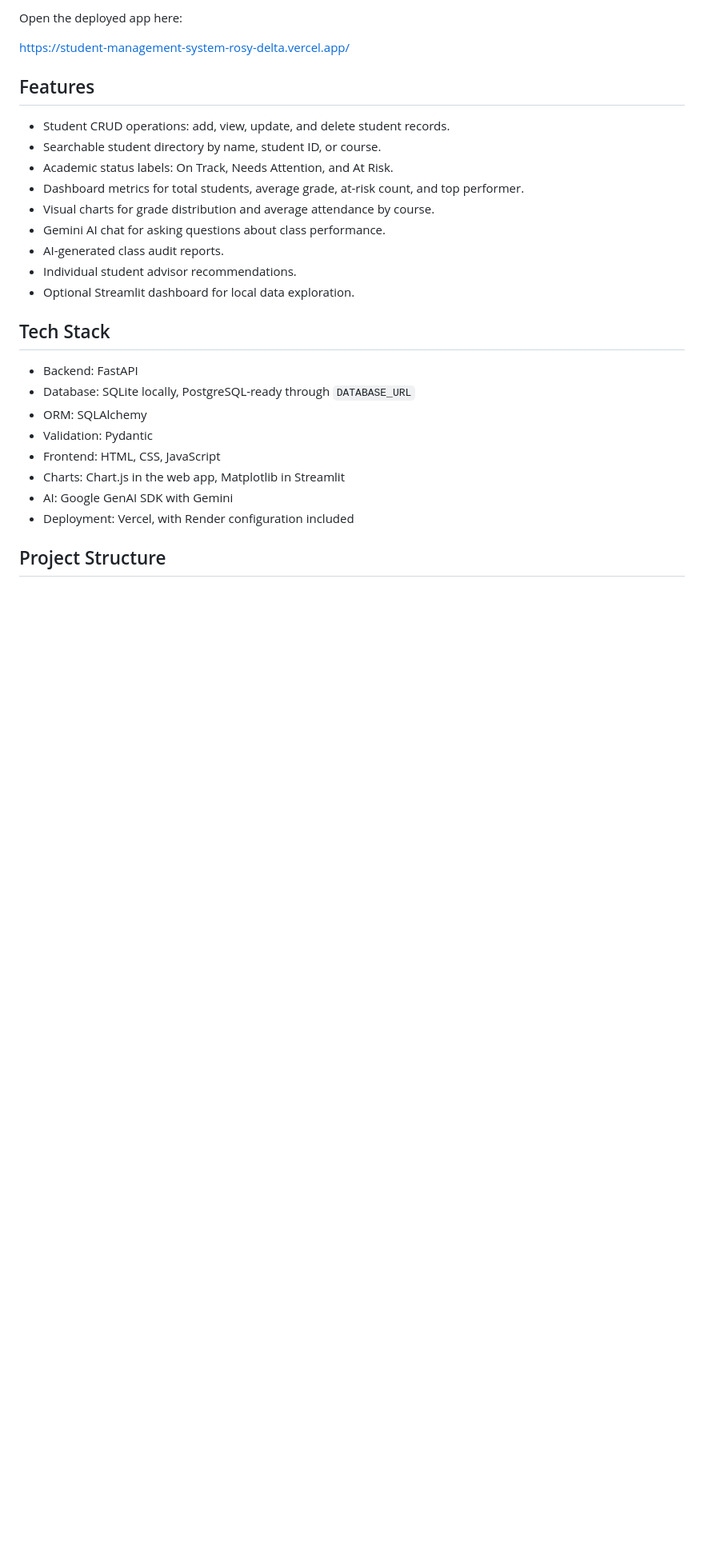
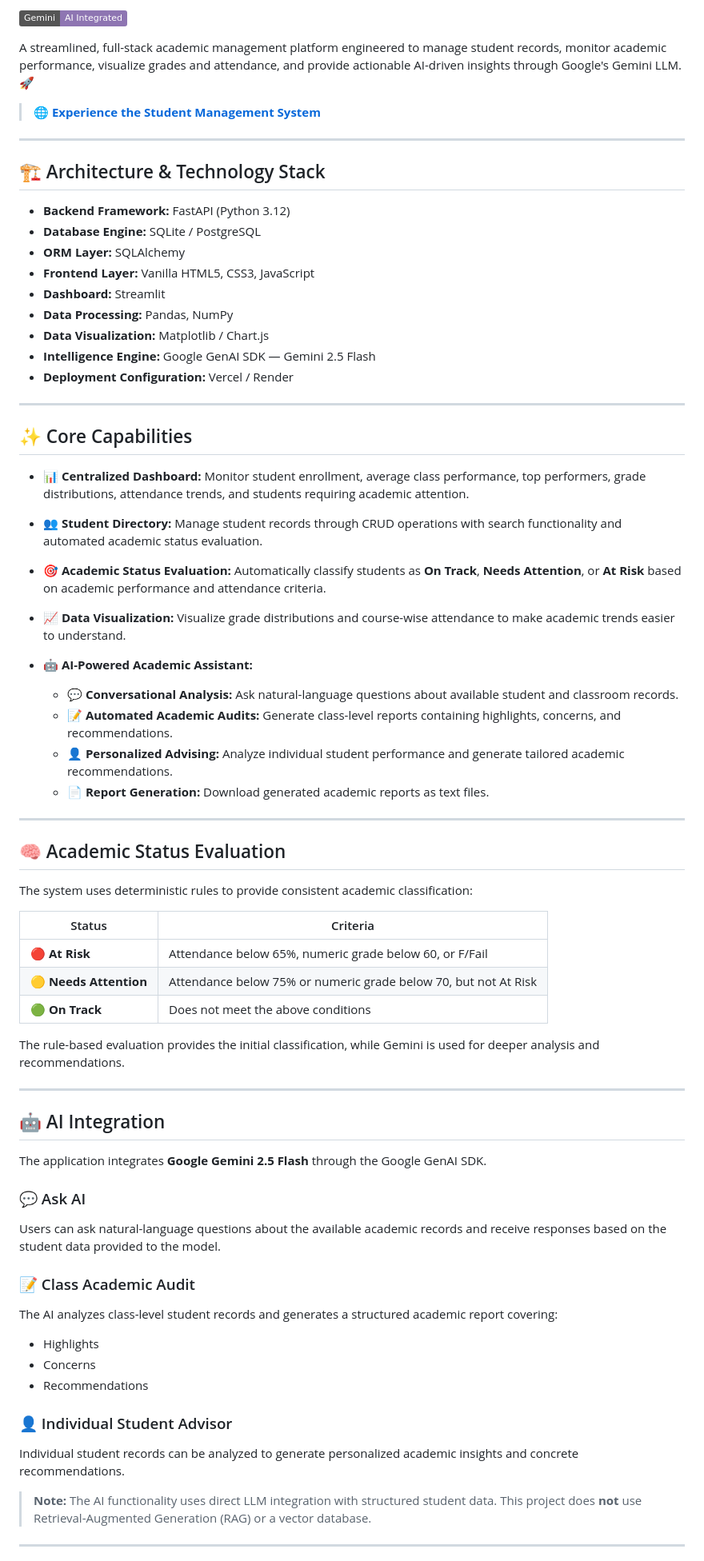
Before and after one commit to kinza03/student-management-system, a Markdown page: README.md, the part around one of its changes. Shown at 80% size. Drawn GitHub-style; badges without logos; blank space fills up the shorter version.

```diff
--- a/README.md
+++ b/README.md
@@ -11,29 +8,84 @@ A full-stack academic management portal for managing student records, tracking g
 
-Open the deployed app here:
+[![Gemini API](https://img.shields.io/badge/Gemini-AI_Integrated-8E75B2.svg?style=flat\&logo=google\&logoColor=white)](https://deepmind.google/technologies/gemini/)
 
-[https://student-management-system-rosy-delta.vercel.app/](https://student-management-system-rosy-delta.vercel.app/)
+A streamlined, full-stack academic management platform engineered to manage student records, monitor academic performance, visualize grades and attendance, and provide actionable AI-driven insights through Google's Gemini LLM. 🚀
 
-## Features
+> 🌐 **[Experience the Student Management System](https://student-management-system-rosy-delta.vercel.app)**
 
-- Student CRUD operations: add, view, update, and delete student records.
-- Searchable student directory by name, student ID, or course.
-- Academic status labels: On Track, Needs Attention, and At Risk.
-- Dashboard metrics for total students, average grade, at-risk count, and top performer.
-- Visual charts for grade distribution and average attendance by course.
-- Gemini AI chat for asking questions about class performance.
-- AI-generated class audit reports.
-- Individual student advisor recommendations.
-- Optional Streamlit dashboard for local data exploration.
+---
 
-## Tech Stack
+## 🏗️ Architecture & Technology Stack
 
-- Backend: FastAPI
-- Database: SQLite locally, PostgreSQL-ready through `DATABASE_URL`
-- ORM: SQLAlchemy
-- Validation: Pydantic
-- Frontend: HTML, CSS, JavaScript
-- Charts: Chart.js in the web app, Matplotlib in Streamlit
-- AI: Google GenAI SDK with Gemini
-- Deployment: Vercel, with Render configuration included
+* **Backend Framework:** FastAPI (Python 3.12)
+* **Database Engine:** SQLite / PostgreSQL
+* **ORM Layer:** SQLAlchemy
+* **Frontend Layer:** Vanilla HTML5, CSS3, JavaScript
+* **Dashboard:** Streamlit
+* **Data Processing:** Pandas, NumPy
+* **Data Visualization:** Matplotlib / Chart.js
+* **Intelligence Engine:** Google GenAI SDK — Gemini 2.5 Flash
+* **Deployment Configuration:** Vercel / Render
 
-## Project Structure
+---
+
+## ✨ Core Capabilities
+
+* **📊 Centralized Dashboard:**
+  Monitor student enrollment, average class performance, top performers, grade distributions, attendance trends, and students requiring academic attention.
+
+* **👥 Student Directory:**
+  Manage student records through CRUD operations with search functionality and automated academic status evaluation.
+
+* **🎯 Academic Status Evaluation:**
+  Automatically classify students as **On Track**, **Needs Attention**, or **At Risk** based on academic performance and attendance criteria.
+
+* **📈 Data Visualization:**
+  Visualize grade distributions and course-wise attendance to make academic trends easier to understand.
+
+* **🤖 AI-Powered Academic Assistant:**
+
+  * **💬 Conversational Analysis:** Ask natural-language questions about available student and classroom records.
+  * **📝 Automated Academic Audits:** Generate class-level reports containing highlights, concerns, and recommendations.
+  * **👤 Personalized Advising:** Analyze individual student performance and generate tailored academic recommendations.
+  * **📄 Report Generation:** Download generated academic reports as text files.
+
+---
+
+## 🧠 Academic Status Evaluation
+
+The system uses deterministic rules to provide consistent academic classification:
+
+| Status                 | Criteria                                                        |
+| ---------------------- | --------------------------------------------------------------- |
+| **🔴 At Risk**         | Attendance below 65%, numeric grade below 60, or F/Fail         |
+| **🟡 Needs Attention** | Attendance below 75% or numeric grade below 70, but not At Risk |
+| **🟢 On Track**        | Does not meet the above conditions                              |
+
+The rule-based evaluation provides the initial classification, while Gemini is used for deeper analysis and recommendations.
+
+---
+
+## 🤖 AI Integration
+
+The application integrates **Google Gemini 2.5 Flash** through the Google GenAI SDK.
+
+### 💬 Ask AI
+
+Users can ask natural-language questions about the available academic records and receive responses based on the student data provided to the model.
+
+### 📝 Class Academic Audit
+
+The AI analyzes class-level student records and generates a structured academic report covering:
+
+* Highlights
+* Concerns
+* Recommendations
+
+### 👤 Individual Student Advisor
+
+Individual student records can be analyzed to generate personalized academic insights and concrete recommendations.
+
+> **Note:** The AI functionality uses direct LLM integration with structured student data. This project does **not** use Retrieval-Augmented Generation (RAG) or a vector database.
+
+---
+
```
Also changed, not shown: other parts of README.md (+160 -142 lines).
